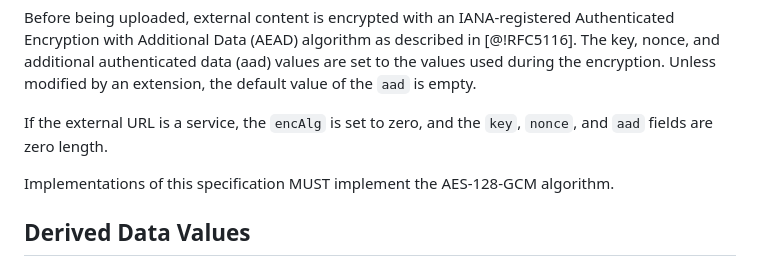
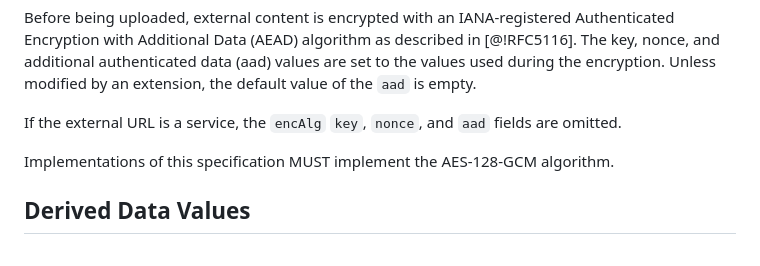
Before and after one commit to ietf-wg-mimi/draft-ietf-mimi-content, a Markdown page: draft-ietf-mimi-content.md, the part around one of its changes. Drawn GitHub-style.

```diff
--- a/draft-ietf-mimi-content.md
+++ b/draft-ietf-mimi-content.md
@@ -425,8 +422,8 @@ authenticated data (aad) values are set to the values used during the
 encryption. Unless modified by an extension, the default value of the
 `aad` is empty.
 
-If the external URL is a service, the `encAlg` is set to zero, and the
-`key`, `nonce`, and `aad` fields are zero length.
+If the external URL is a service, the `encAlg`
+`key`, `nonce`, and `aad` fields are omitted.
 
 Implementations of this specification MUST implement the AES-128-GCM
 algorithm.
```
Also changed, not shown: other parts of draft-ietf-mimi-content.md (+17 -20 lines).
